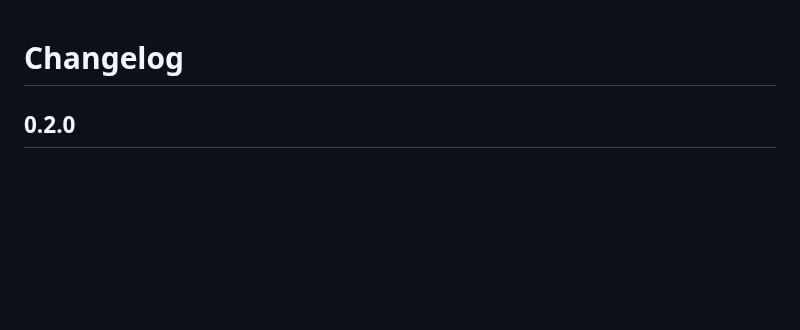
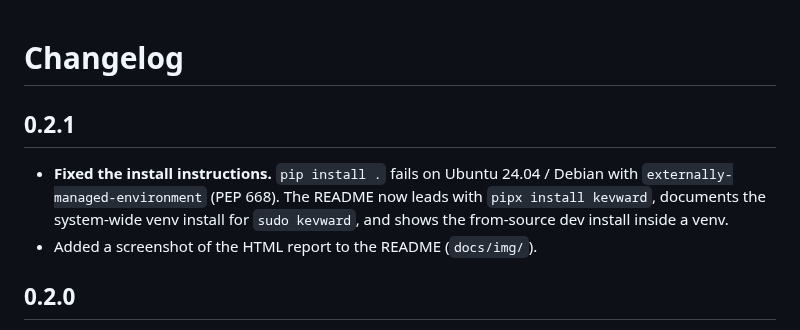
Before and after one commit to ForexRobotics/kevward, a Markdown page: CHANGELOG.md, the part around the change. Rendered like a GitHub page; blank space fills up the shorter version.

```diff
--- a/CHANGELOG.md
+++ b/CHANGELOG.md
@@ -1,4 +1,12 @@
 # Changelog
+
+## 0.2.1
+
+- **Fixed the install instructions.** `pip install .` fails on Ubuntu 24.04 /
+  Debian with `externally-managed-environment` (PEP 668). The README now leads
+  with `pipx install kevward`, documents the system-wide venv install for
+  `sudo kevward`, and shows the from-source dev install inside a venv.
+- Added a screenshot of the HTML report to the README (`docs/img/`).
 
 ## 0.2.0
 
```
Also changed, not shown: README.md (+34 -10 lines), docs/img/report-dark.png (added), docs/img/report-light.png (added), 2 other files.
